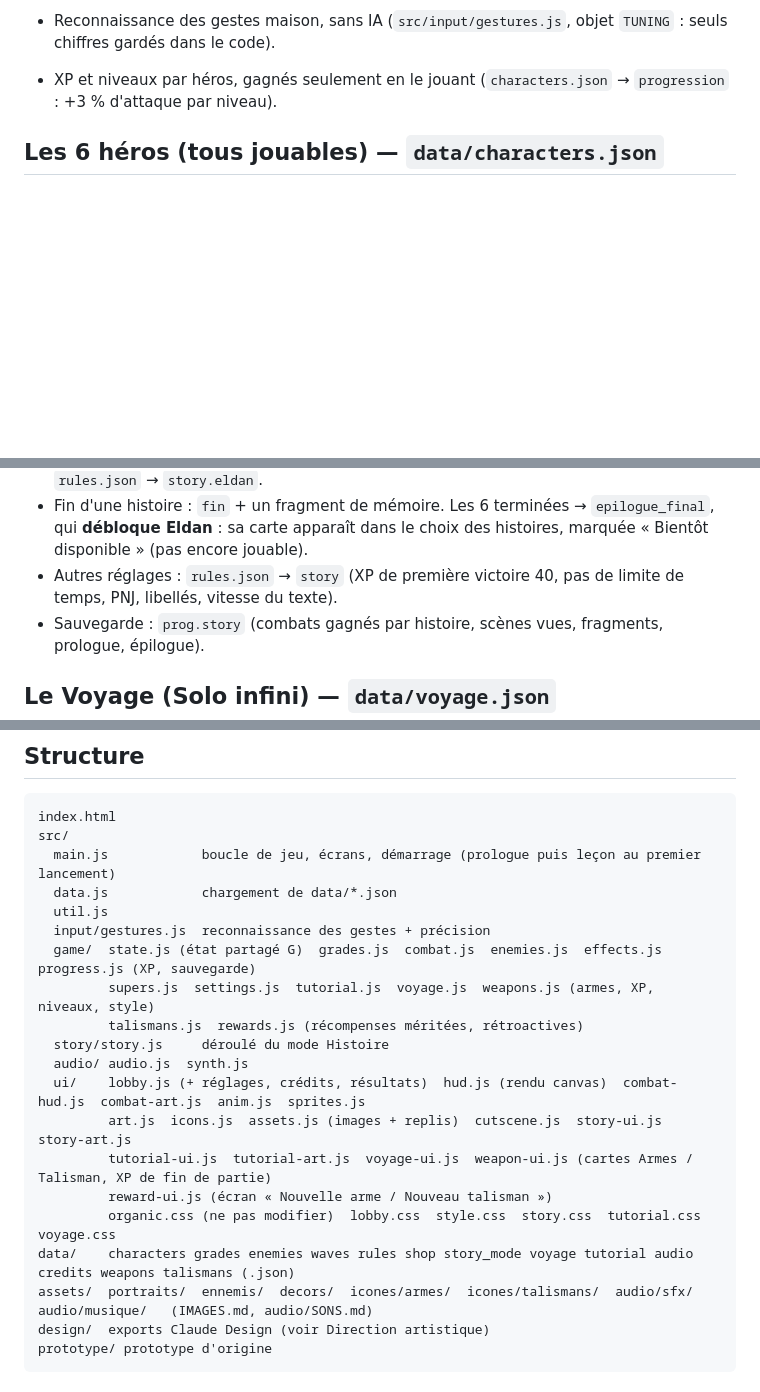
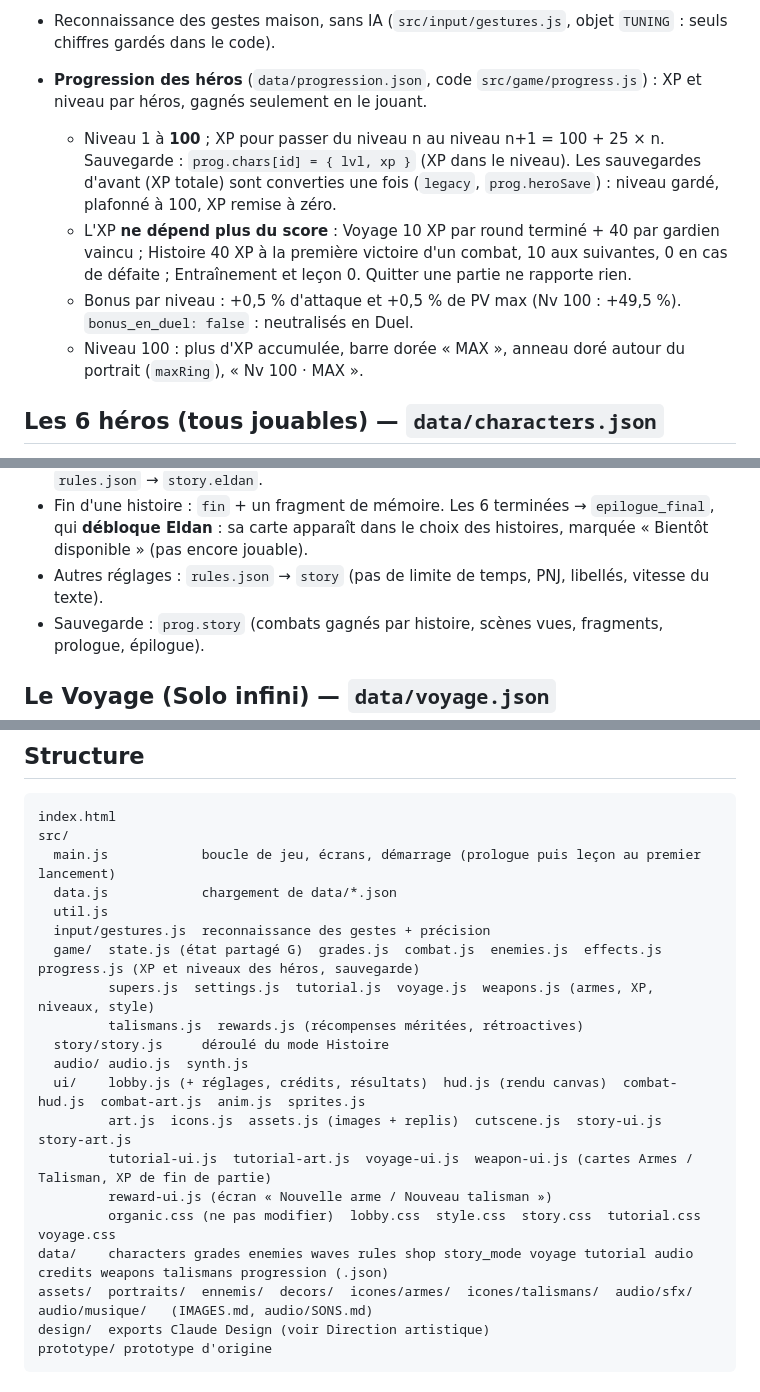
Before and after one commit to Cronos2A/trois-signes, a Markdown page: CLAUDE.md, 3 parts joined by grey strips. Rendered like a GitHub page; blank space fills up the shorter version.

Commit message:
CLAUDE.md : progression des héros (niveau 100, XP par round et par victoire)
Co-Authored-By: Claude Opus 5.5 <noreply@anthropic.com>
Claude-Session: https://claude.ai/code/session_01M5Vd8KpNoErxL5k1Kie7k2

```diff
--- a/CLAUDE.md
+++ b/CLAUDE.md
@@ -55,7 +55,14 @@ Elle **remplace l'ancienne bible** (PDF « Bible ») : ne plus s'en servir.
 - **Délais communs à tous les combats** (`data/waves.json`) : pause de 1,2 s entre deux coups ennemis (`globalGap`), première attaque,
   décalage entre ennemis, délai entre deux vagues, attente du butin en fin de combat.
 - Reconnaissance des gestes maison, sans IA (`src/input/gestures.js`, objet `TUNING` : seuls chiffres gardés dans le code).
-- XP et niveaux par héros, gagnés seulement en le jouant (`characters.json` → `progression` : +3 % d'attaque par niveau).
+- **Progression des héros** (`data/progression.json`, code `src/game/progress.js`) : XP et niveau par héros, gagnés seulement en le jouant.
+  - Niveau 1 à **100** ; XP pour passer du niveau n au niveau n+1 = 100 + 25 × n. Sauvegarde : `prog.chars[id] = { lvl, xp }`
+    (XP dans le niveau). Les sauvegardes d'avant (XP totale) sont converties une fois (`legacy`, `prog.heroSave`) :
+    niveau gardé, plafonné à 100, XP remise à zéro.
+  - L'XP **ne dépend plus du score** : Voyage 10 XP par round terminé + 40 par gardien vaincu ; Histoire 40 XP à la première
+    victoire d'un combat, 10 aux suivantes, 0 en cas de défaite ; Entraînement et leçon 0. Quitter une partie ne rapporte rien.
+  - Bonus par niveau : +0,5 % d'attaque et +0,5 % de PV max (Nv 100 : +49,5 %). `bonus_en_duel: false` : neutralisés en Duel.
+  - Niveau 100 : plus d'XP accumulée, barre dorée « MAX », anneau doré autour du portrait (`maxRing`), « Nv 100 · MAX ».
 
 ## Les 6 héros (tous jouables) — `data/characters.json`
 Chaque héros : `hp`, `attack`, `passive`, `super`, couleurs `color` / `accent`, `stats` (affichage), `weapon`.
@@ -123,7 +130,7 @@ elle ne se recharge pas pendant une super. Bouton rond en bas à droite (l'appui
   1 par round, 2 ennemis en plus au maximum). Réglages : `rules.json` → `story.eldan`.
 - Fin d'une histoire : `fin` + un fragment de mémoire. Les 6 terminées → `epilogue_final`, qui **débloque Eldan** :
   sa carte apparaît dans le choix des histoires, marquée « Bientôt disponible » (pas encore jouable).
-- Autres réglages : `rules.json` → `story` (XP de première victoire 40, pas de limite de temps, PNJ, libellés, vitesse du texte).
+- Autres réglages : `rules.json` → `story` (pas de limite de temps, PNJ, libellés, vitesse du texte).
 - Sauvegarde : `prog.story` (combats gagnés par histoire, scènes vues, fragments, prologue, épilogue).
 
 ## Le Voyage (Solo infini) — `data/voyage.json`
@@ -190,7 +197,7 @@ src/
   data.js            chargement de data/*.json
   util.js
   input/gestures.js  reconnaissance des gestes + précision
-  game/  state.js (état partagé G)  grades.js  combat.js  enemies.js  effects.js  progress.js (XP, sauvegarde)
+  game/  state.js (état partagé G)  grades.js  combat.js  enemies.js  effects.js  progress.js (XP et niveaux des héros, sauvegarde)
          supers.js  settings.js  tutorial.js  voyage.js  weapons.js (armes, XP, niveaux, style)
          talismans.js  rewards.js (récompenses méritées, rétroactives)
   story/story.js     déroulé du mode Histoire
@@ -200,7 +207,7 @@ src/
          tutorial-ui.js  tutorial-art.js  voyage-ui.js  weapon-ui.js (cartes Armes / Talisman, XP de fin de partie)
          reward-ui.js (écran « Nouvelle arme / Nouveau talisman »)
          organic.css (ne pas modifier)  lobby.css  style.css  story.css  tutorial.css  voyage.css
-data/    characters grades enemies waves rules shop story_mode voyage tutorial audio credits weapons talismans (.json)
+data/    characters grades enemies waves rules shop story_mode voyage tutorial audio credits weapons talismans progression (.json)
 assets/  portraits/  ennemis/  decors/  icones/armes/  icones/talismans/  audio/sfx/  audio/musique/   (IMAGES.md, audio/SONS.md)
 design/  exports Claude Design (voir Direction artistique)
 prototype/ prototype d'origine
```
Also changed, not shown: other parts of CLAUDE.md (+1 -1 lines).
